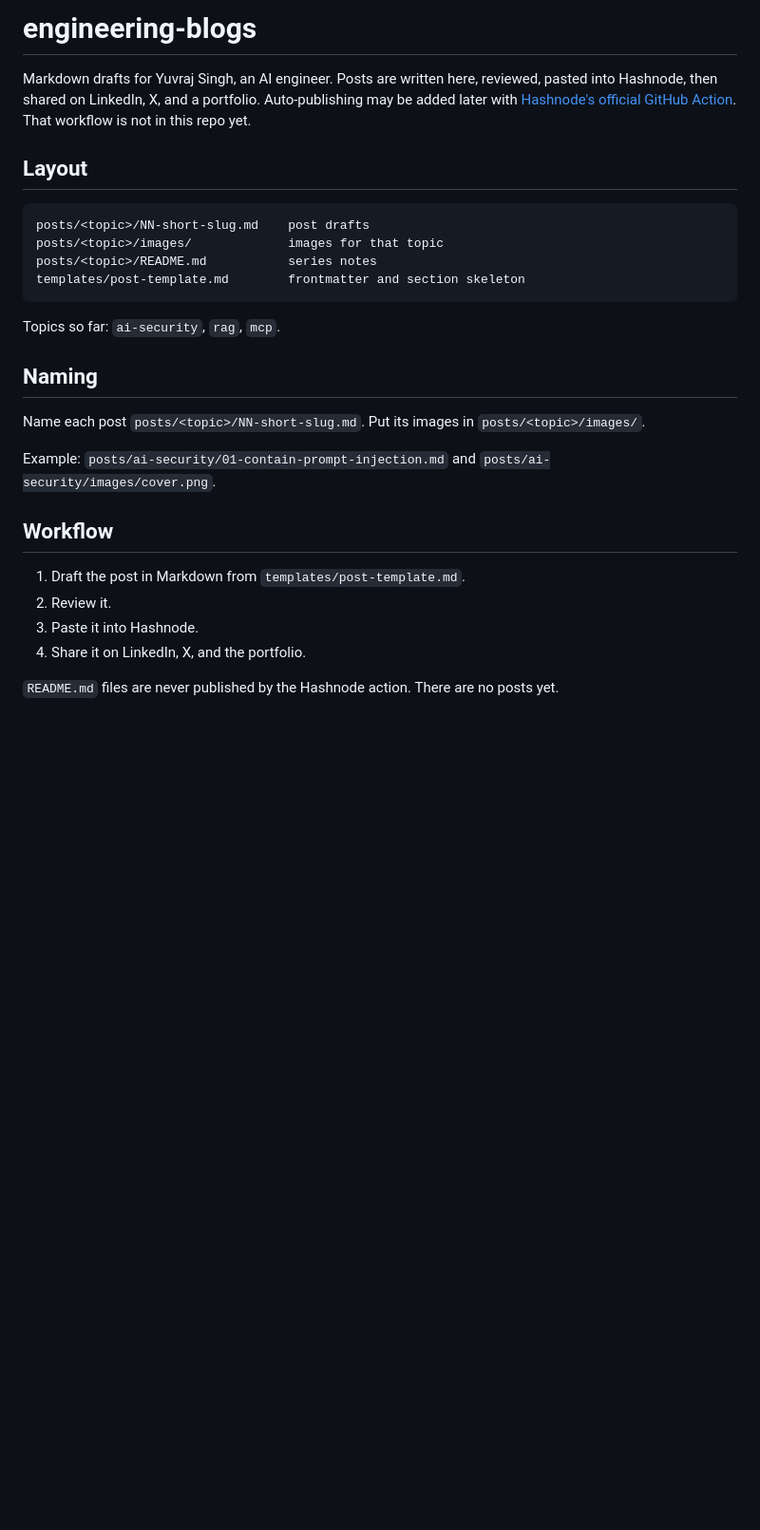
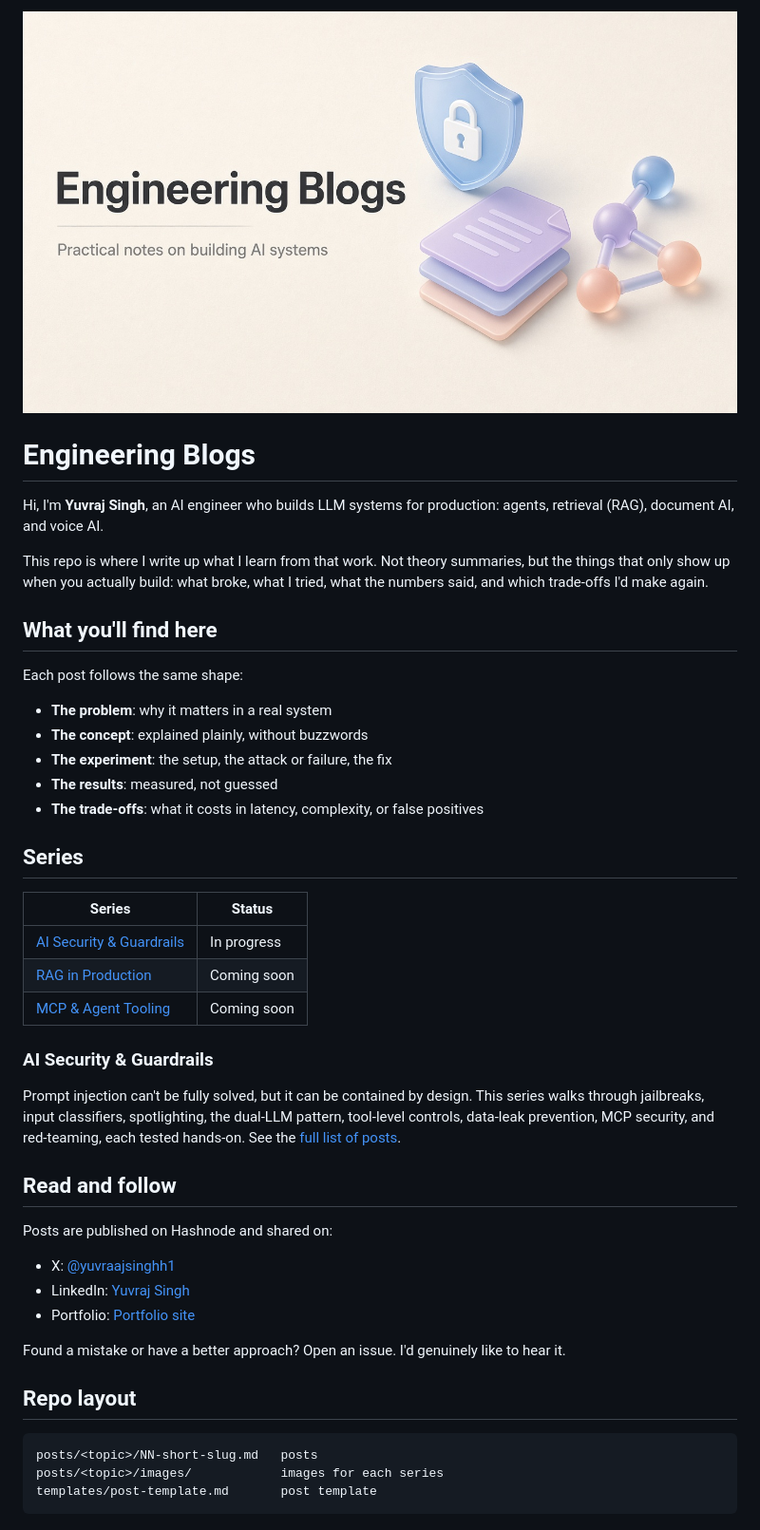
Before and after one commit to yuvraaj2002/engineering-blogs, a Markdown page: README.md, the part around the change. Shown at 95% size. GitHub-like rendering; pictures changed too: assets/banner.jpg (added); blank space fills up the shorter version.

Commit message:
Add the repo banner and replace the root README.
Copy the supplied banner to assets/banner.jpg and use it from the new README, with the portfolio link labeled Portfolio site.

Co-authored-by: Yuvraj Singh <ys2002github@gmail.com>

````diff
--- a/README.md
+++ b/README.md
@@ -1,29 +1,49 @@
-# engineering-blogs
+<p align="center">
+  <img src="assets/banner.jpg" alt="Engineering Blogs: practical notes on building AI systems" width="100%" />
+</p>
 
-Markdown drafts for Yuvraj Singh, an AI engineer. Posts are written here, reviewed, pasted into Hashnode, then shared on LinkedIn, X, and a portfolio. Auto-publishing may be added later with [Hashnode's official GitHub Action](https://github.com/Hashnode/publish-github-action). That workflow is not in this repo yet.
+# Engineering Blogs
 
-## Layout
+Hi, I'm **Yuvraj Singh**, an AI engineer who builds LLM systems for production: agents, retrieval (RAG), document AI, and voice AI.
+
+This repo is where I write up what I learn from that work. Not theory summaries, but the things that only show up when you actually build: what broke, what I tried, what the numbers said, and which trade-offs I'd make again.
+
+## What you'll find here
+
+Each post follows the same shape:
+
+- **The problem**: why it matters in a real system
+- **The concept**: explained plainly, without buzzwords
+- **The experiment**: the setup, the attack or failure, the fix
+- **The results**: measured, not guessed
+- **The trade-offs**: what it costs in latency, complexity, or false positives
+
+## Series
+
+| Series | Status |
+| --- | --- |
+| [AI Security & Guardrails](posts/ai-security/) | In progress |
+| [RAG in Production](posts/rag/) | Coming soon |
+| [MCP & Agent Tooling](posts/mcp/) | Coming soon |
+
+### AI Security & Guardrails
+
+Prompt injection can't be fully solved, but it can be contained by design. This series walks through jailbreaks, input classifiers, spotlighting, the dual-LLM pattern, tool-level controls, data-leak prevention, MCP security, and red-teaming, each tested hands-on. See the [full list of posts](posts/ai-security/).
+
+## Read and follow
+
+Posts are published on Hashnode and shared on:
+
+- X: [@yuvraajsinghh1](https://x.com/yuvraajsinghh1)
+- LinkedIn: [Yuvraj Singh](https://www.linkedin.com/in/yuvraaj-singh/)
+- Portfolio: [Portfolio site](https://master.d24o598po2jt0p.amplifyapp.com/)
+
+Found a mistake or have a better approach? Open an issue. I'd genuinely like to hear it.
+
+## Repo layout
 
 ```
-posts/<topic>/NN-short-slug.md    post drafts
-posts/<topic>/images/             images for that topic
-posts/<topic>/README.md           series notes
-templates/post-template.md        frontmatter and section skeleton
+posts/<topic>/NN-short-slug.md   posts
+posts/<topic>/images/            images for each series
+templates/post-template.md       post template
 ```
-
-Topics so far: `ai-security`, `rag`, `mcp`.
-
-## Naming
-
-Name each post `posts/<topic>/NN-short-slug.md`. Put its images in `posts/<topic>/images/`.
-
-Example: `posts/ai-security/01-contain-prompt-injection.md` and `posts/ai-security/images/cover.png`.
-
-## Workflow
-
-1. Draft the post in Markdown from `templates/post-template.md`.
-2. Review it.
-3. Paste it into Hashnode.
-4. Share it on LinkedIn, X, and the portfolio.
-
-`README.md` files are never published by the Hashnode action. There are no posts yet.
````
